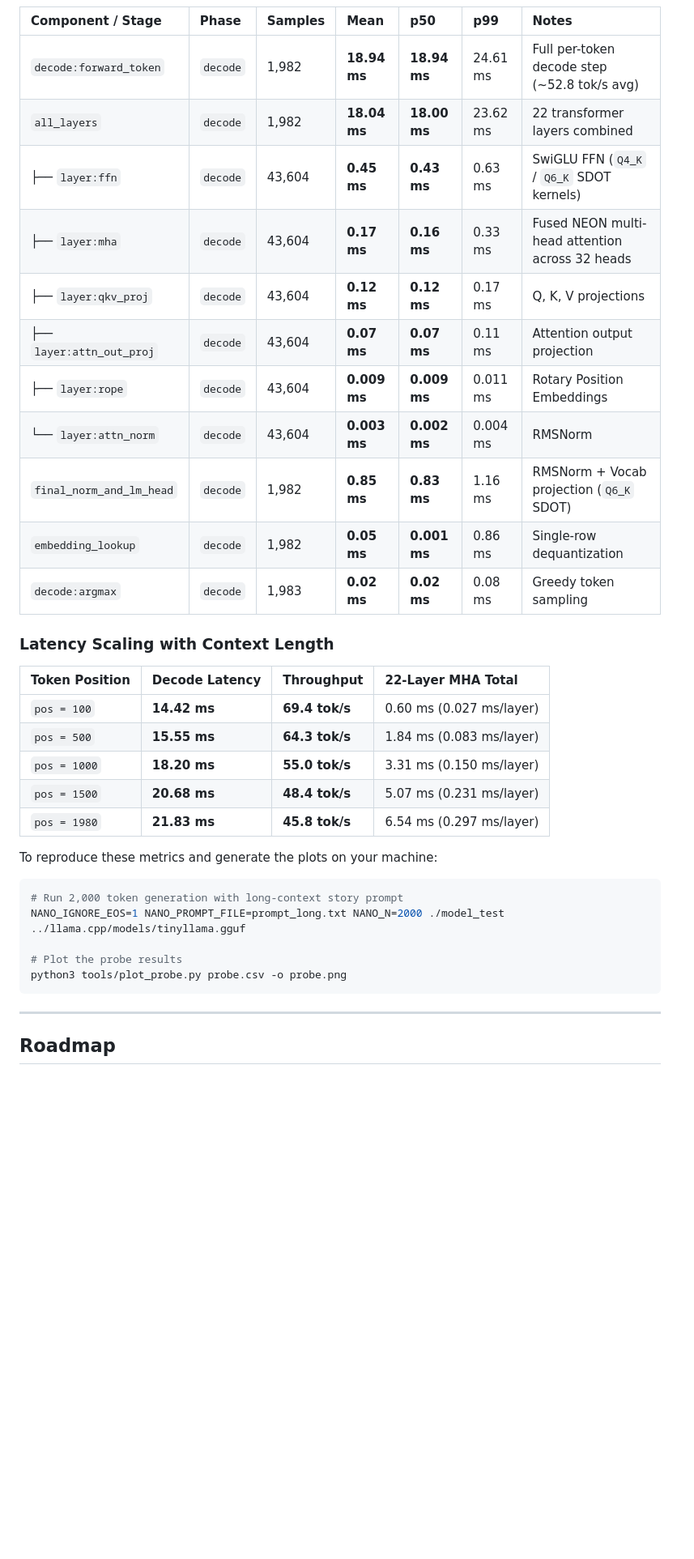
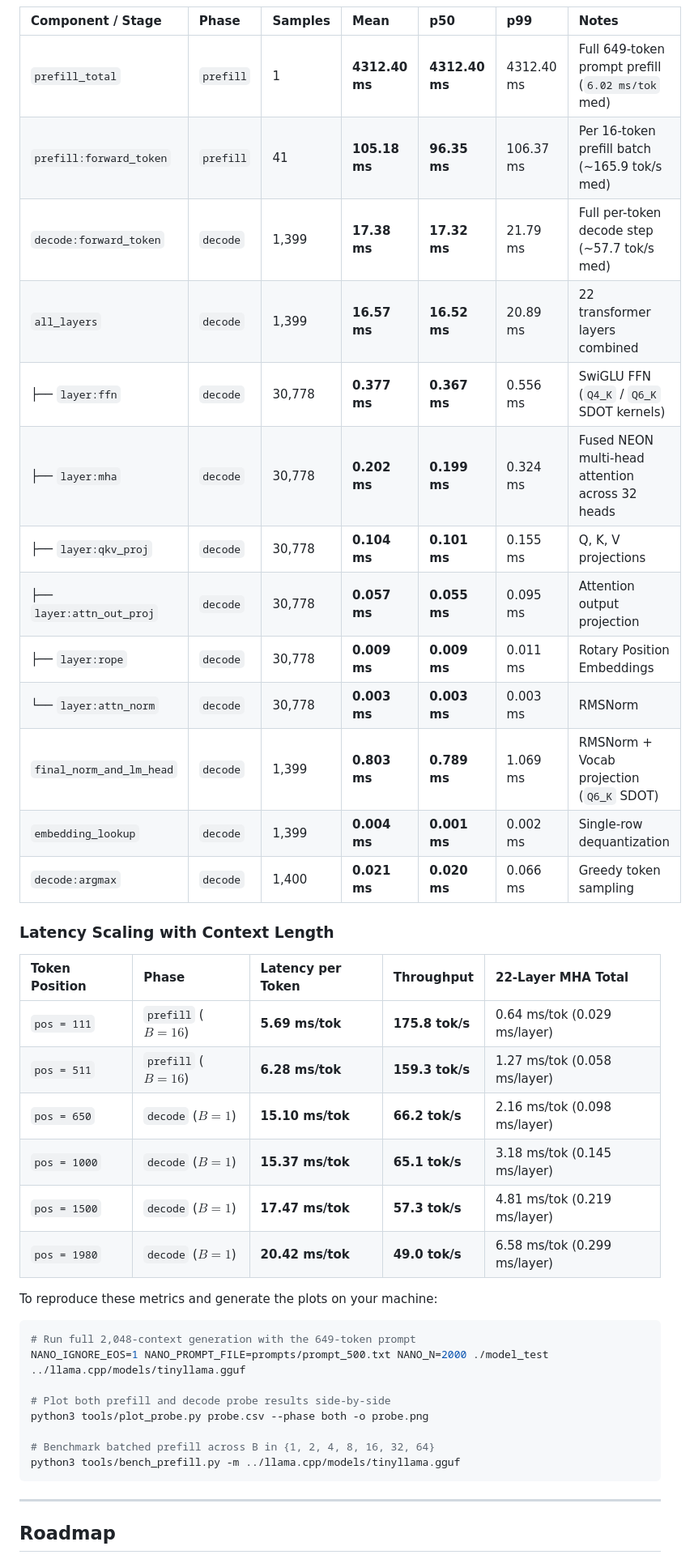
Before and after one commit to Adex1927/nanoinfer, a Markdown page: README.md, the part around one of its changes. Shown at 81% size. GitHub-like rendering; blank space fills up the shorter version.

````diff
--- a/README.md
+++ b/README.md
@@ -93,35 +108,41 @@ Measured on Apple Silicon (Apple M3, ARM NEON SDOT `vdotq_s32`, dynamic work-ste
 
 | Component / Stage | Phase | Samples | Mean | p50 | p99 | Notes |
 | :--- | :--- | :--- | :--- | :--- | :--- | :--- |
-| `decode:forward_token` | `decode` | 1,982 | **18.94 ms** | **18.94 ms** | 24.61 ms | Full per-token decode step (~52.8 tok/s avg) |
-| `all_layers` | `decode` | 1,982 | **18.04 ms** | **18.00 ms** | 23.62 ms | 22 transformer layers combined |
-| ├── `layer:ffn` | `decode` | 43,604 | **0.45 ms** | **0.43 ms** | 0.63 ms | SwiGLU FFN (`Q4_K` / `Q6_K` SDOT kernels) |
-| ├── `layer:mha` | `decode` | 43,604 | **0.17 ms** | **0.16 ms** | 0.33 ms | Fused NEON multi-head attention across 32 heads |
-| ├── `layer:qkv_proj` | `decode` | 43,604 | **0.12 ms** | **0.12 ms** | 0.17 ms | Q, K, V projections |
-| ├── `layer:attn_out_proj` | `decode` | 43,604 | **0.07 ms** | **0.07 ms** | 0.11 ms | Attention output projection |
-| ├── `layer:rope` | `decode` | 43,604 | **0.009 ms** | **0.009 ms** | 0.011 ms | Rotary Position Embeddings |
-| └── `layer:attn_norm` | `decode` | 43,604 | **0.003 ms** | **0.002 ms** | 0.004 ms | RMSNorm |
-| `final_norm_and_lm_head`| `decode` | 1,982 | **0.85 ms** | **0.83 ms** | 1.16 ms | RMSNorm + Vocab projection (`Q6_K` SDOT) |
-| `embedding_lookup` | `decode` | 1,982 | **0.05 ms** | **0.001 ms** | 0.86 ms | Single-row dequantization |
-| `decode:argmax` | `decode` | 1,983 | **0.02 ms** | **0.02 ms** | 0.08 ms | Greedy token sampling |
+| `prefill_total` | `prefill` | 1 | **4312.40 ms** | **4312.40 ms** | 4312.40 ms | Full 649-token prompt prefill (`6.02 ms/tok` med) |
+| `prefill:forward_token` | `prefill` | 41 | **105.18 ms** | **96.35 ms** | 106.37 ms | Per 16-token prefill batch (~165.9 tok/s med) |
+| `decode:forward_token` | `decode` | 1,399 | **17.38 ms** | **17.32 ms** | 21.79 ms | Full per-token decode step (~57.7 tok/s med) |
+| `all_layers` | `decode` | 1,399 | **16.57 ms** | **16.52 ms** | 20.89 ms | 22 transformer layers combined |
+| ├── `layer:ffn` | `decode` | 30,778 | **0.377 ms** | **0.367 ms** | 0.556 ms | SwiGLU FFN (`Q4_K` / `Q6_K` SDOT kernels) |
+| ├── `layer:mha` | `decode` | 30,778 | **0.202 ms** | **0.199 ms** | 0.324 ms | Fused NEON multi-head attention across 32 heads |
+| ├── `layer:qkv_proj` | `decode` | 30,778 | **0.104 ms** | **0.101 ms** | 0.155 ms | Q, K, V projections |
+| ├── `layer:attn_out_proj` | `decode` | 30,778 | **0.057 ms** | **0.055 ms** | 0.095 ms | Attention output projection |
+| ├── `layer:rope` | `decode` | 30,778 | **0.009 ms** | **0.009 ms** | 0.011 ms | Rotary Position Embeddings |
+| └── `layer:attn_norm` | `decode` | 30,778 | **0.003 ms** | **0.003 ms** | 0.003 ms | RMSNorm |
+| `final_norm_and_lm_head`| `decode` | 1,399 | **0.803 ms** | **0.789 ms** | 1.069 ms | RMSNorm + Vocab projection (`Q6_K` SDOT) |
+| `embedding_lookup` | `decode` | 1,399 | **0.004 ms** | **0.001 ms** | 0.002 ms | Single-row dequantization |
+| `decode:argmax` | `decode` | 1,400 | **0.021 ms** | **0.020 ms** | 0.066 ms | Greedy token sampling |
 
 ### Latency Scaling with Context Length
 
-| Token Position | Decode Latency | Throughput | 22-Layer MHA Total |
-| :--- | :--- | :--- | :--- |
-| `pos = 100` | **14.42 ms** | **69.4 tok/s** | 0.60 ms (0.027 ms/layer) |
-| `pos = 500` | **15.55 ms** | **64.3 tok/s** | 1.84 ms (0.083 ms/layer) |
-| `pos = 1000` | **18.20 ms** | **55.0 tok/s** | 3.31 ms (0.150 ms/layer) |
-| `pos = 1500` | **20.68 ms** | **48.4 tok/s** | 5.07 ms (0.231 ms/layer) |
-| `pos = 1980` | **21.83 ms** | **45.8 tok/s** | 6.54 ms (0.297 ms/layer) |
+| Token Position | Phase | Latency per Token | Throughput | 22-Layer MHA Total |
+| :--- | :--- | :--- | :--- | :--- |
+| `pos = 111` | `prefill` ($B=16$) | **5.69 ms/tok** | **175.8 tok/s** | 0.64 ms/tok (0.029 ms/layer) |
+| `pos = 511` | `prefill` ($B=16$) | **6.28 ms/tok** | **159.3 tok/s** | 1.27 ms/tok (0.058 ms/layer) |
+| `pos = 650` | `decode` ($B=1$) | **15.10 ms/tok** | **66.2 tok/s** | 2.16 ms/tok (0.098 ms/layer) |
+| `pos = 1000` | `decode` ($B=1$) | **15.37 ms/tok** | **65.1 tok/s** | 3.18 ms/tok (0.145 ms/layer) |
+| `pos = 1500` | `decode` ($B=1$) | **17.47 ms/tok** | **57.3 tok/s** | 4.81 ms/tok (0.219 ms/layer) |
+| `pos = 1980` | `decode` ($B=1$) | **20.42 ms/tok** | **49.0 tok/s** | 6.58 ms/tok (0.299 ms/layer) |
 
 To reproduce these metrics and generate the plots on your machine:
 ```bash
-# Run 2,000 token generation with long-context story prompt
-NANO_IGNORE_EOS=1 NANO_PROMPT_FILE=prompt_long.txt NANO_N=2000 ./model_test ../llama.cpp/models/tinyllama.gguf
+# Run full 2,048-context generation with the 649-token prompt
+NANO_IGNORE_EOS=1 NANO_PROMPT_FILE=prompts/prompt_500.txt NANO_N=2000 ./model_test ../llama.cpp/models/tinyllama.gguf
 
-# Plot the probe results
-python3 tools/plot_probe.py probe.csv -o probe.png
+# Plot both prefill and decode probe results side-by-side
+python3 tools/plot_probe.py probe.csv --phase both -o probe.png
+
+# Benchmark batched prefill across B in {1, 2, 4, 8, 16, 32, 64}
+python3 tools/bench_prefill.py -m ../llama.cpp/models/tinyllama.gguf
 ```
 
 ---
````
Also changed, not shown: other parts of README.md (+27 -9 lines), probe.png, 7 other files.
